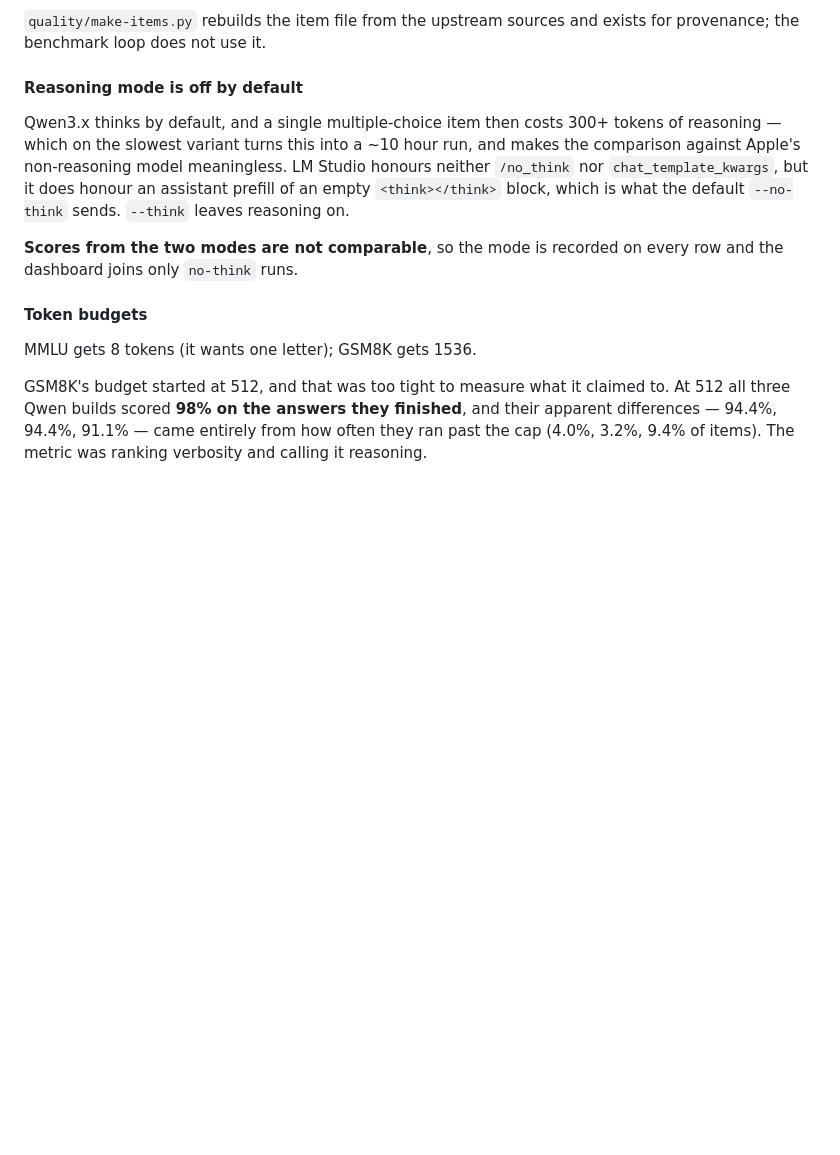
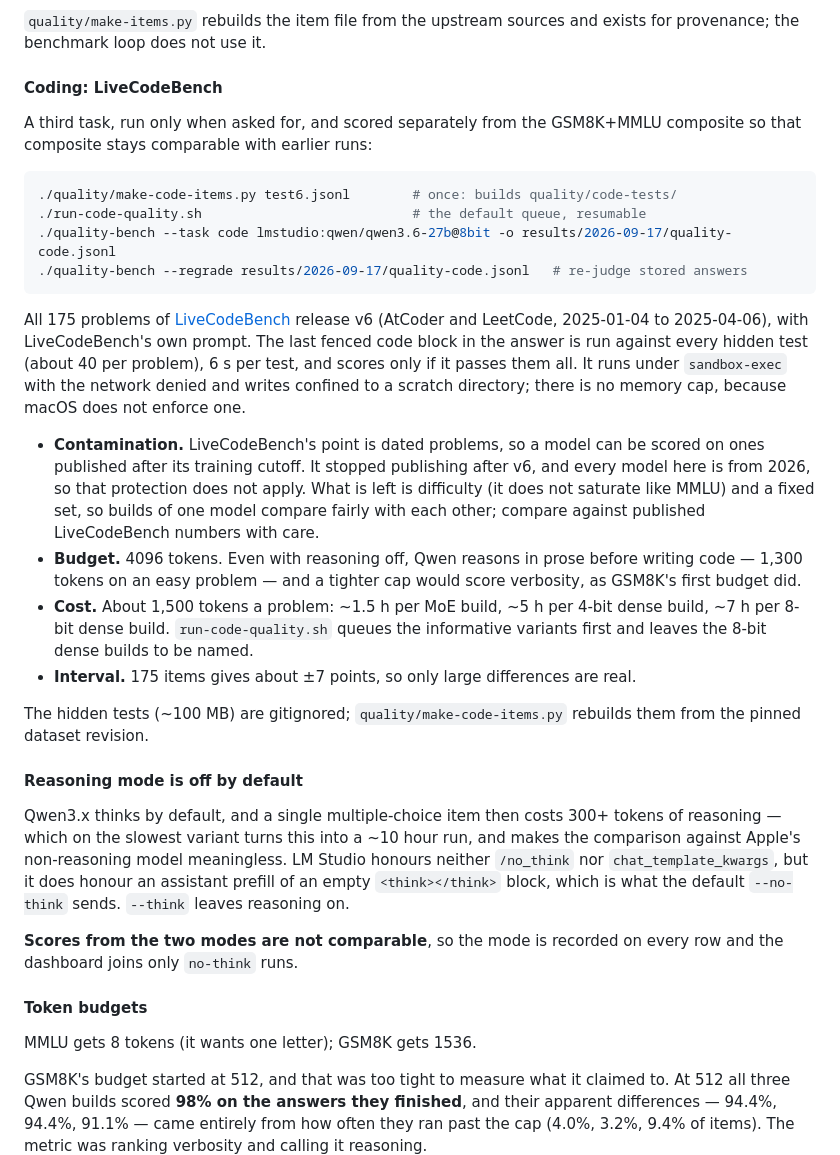
Before and after one commit to sefk/bench, a Markdown page: README.md, the part around one of its changes. GitHub-like rendering; blank space fills up the shorter version.

Commit message:
README: document the LiveCodeBench task
Co-Authored-By: Claude Opus 5 (1M context) <noreply@anthropic.com>
Claude-Session: https://claude.ai/code/session_015zYhTAwJtjwG9YpNYWpJWs

````diff
--- a/README.md
+++ b/README.md
@@ -126,6 +126,43 @@ months later is comparable:
 
 `quality/make-items.py` rebuilds the item file from the upstream sources and
 exists for provenance; the benchmark loop does not use it.
+
+#### Coding: LiveCodeBench
+
+A third task, run only when asked for, and scored separately from the
+GSM8K+MMLU composite so that composite stays comparable with earlier runs:
+
+```sh
+./quality/make-code-items.py test6.jsonl        # once: builds quality/code-tests/
+./run-code-quality.sh                           # the default queue, resumable
+./quality-bench --task code lmstudio:qwen/qwen3.6-27b@8bit -o results/2026-09-17/quality-code.jsonl
+./quality-bench --regrade results/2026-09-17/quality-code.jsonl   # re-judge stored answers
+```
+
+All 175 problems of [LiveCodeBench][lcb] release v6 (AtCoder and LeetCode,
+2025-01-04 to 2025-04-06), with LiveCodeBench's own prompt. The last fenced
+code block in the answer is run against every hidden test (about 40 per
+problem), 6 s per test, and scores only if it passes them all. It runs under
+`sandbox-exec` with the network denied and writes confined to a scratch
+directory; there is no memory cap, because macOS does not enforce one.
+
+- **Contamination.** LiveCodeBench's point is dated problems, so a model can be
+  scored on ones published after its training cutoff. It stopped publishing
+  after v6, and every model here is from 2026, so that protection does not
+  apply. What is left is difficulty (it does not saturate like MMLU) and a
+  fixed set, so builds of one model compare fairly with each other; compare
+  against published LiveCodeBench numbers with care.
+- **Budget.** 4096 tokens. Even with reasoning off, Qwen reasons in prose
+  before writing code — 1,300 tokens on an easy problem — and a tighter cap
+  would score verbosity, as GSM8K's first budget did.
+- **Cost.** About 1,500 tokens a problem: ~1.5 h per MoE build, ~5 h per 4-bit
+  dense build, ~7 h per 8-bit dense build. `run-code-quality.sh` queues the
+  informative variants first and leaves the 8-bit dense builds to be named.
+- **Interval.** 175 items gives about ±7 points, so only large differences
+  are real.
+
+The hidden tests (~100 MB) are gitignored; `quality/make-code-items.py`
+rebuilds them from the pinned dataset revision.
 
 #### Reasoning mode is off by default
 
````
Also changed, not shown: other parts of README.md (+1 -0 lines).
